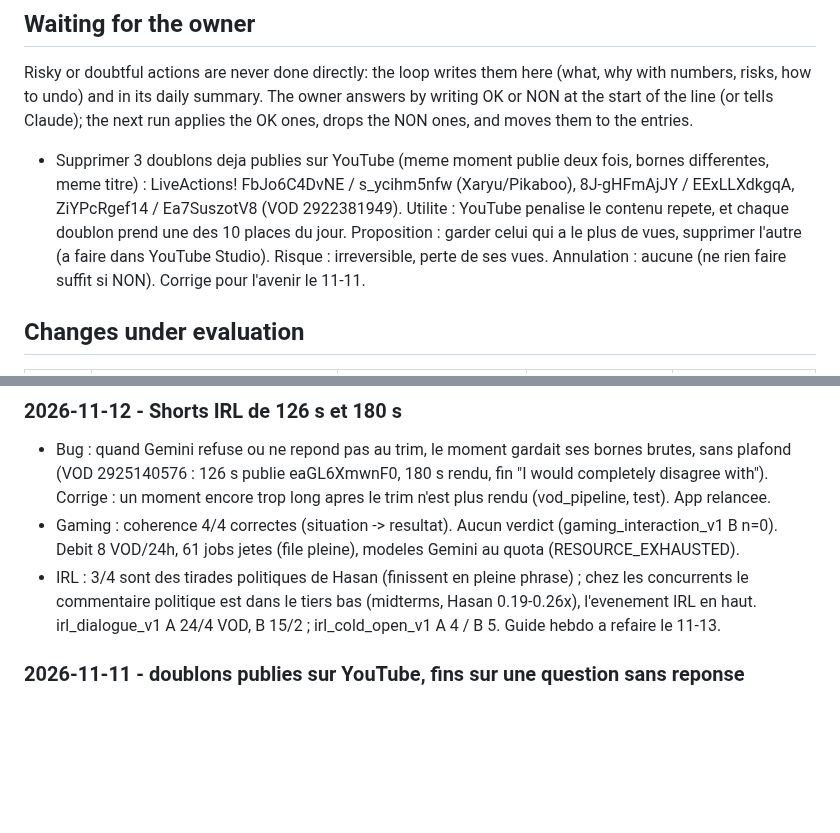
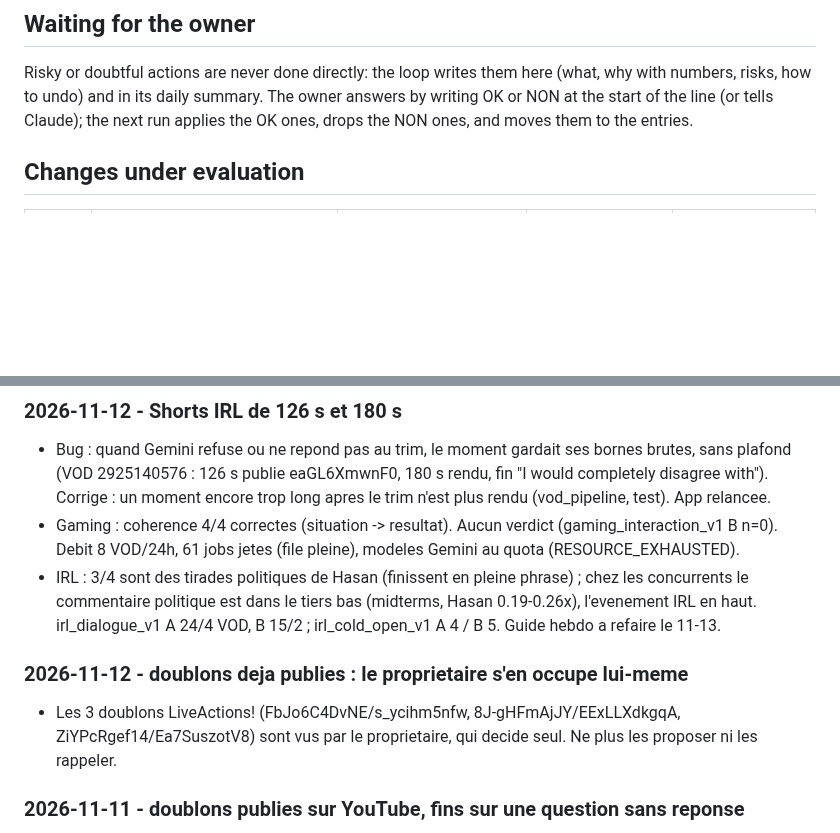
Before and after one commit to Aymeric05/automatiseur, a Markdown page: docs/optimization_journal.md, 2 parts joined by grey strips. Rendered like a GitHub page; blank space fills up the shorter version.

Commit message:
docs: published duplicates handled by the owner, no longer proposed
Co-Authored-By: Claude Opus 5.5 <noreply@anthropic.com>

```diff
--- a/docs/optimization_journal.md
+++ b/docs/optimization_journal.md
@@ -284,12 +284,6 @@ numbers, risks, how to undo) and in its daily summary. The owner answers by writ
 at the start of the line (or tells Claude); the next run applies the OK ones, drops the NON
 ones, and moves them to the entries.
 
-- Supprimer 3 doublons deja publies sur YouTube (meme moment publie deux fois, bornes differentes,
-  meme titre) : LiveActions! FbJo6C4DvNE / s_ycihm5nfw (Xaryu/Pikaboo), 8J-gHFmAjJY / EExLLXdkgqA,
-  ZiYPcRgef14 / Ea7SuszotV8 (VOD 2922381949). Utilite : YouTube penalise le contenu repete, et
-  chaque doublon prend une des 10 places du jour. Proposition : garder celui qui a le plus de vues,
-  supprimer l'autre (a faire dans YouTube Studio). Risque : irreversible, perte de ses vues.
-  Annulation : aucune (ne rien faire suffit si NON). Corrige pour l'avenir le 11-11.
 
 ## Changes under evaluation
 
@@ -344,6 +338,11 @@ ones, and moves them to the entries.
 - IRL : 3/4 sont des tirades politiques de Hasan (finissent en pleine phrase) ; chez les concurrents le
   commentaire politique est dans le tiers bas (midterms, Hasan 0.19-0.26x), l'evenement IRL en haut.
   irl_dialogue_v1 A 24/4 VOD, B 15/2 ; irl_cold_open_v1 A 4 / B 5. Guide hebdo a refaire le 11-13.
+
+### 2026-11-12 - doublons deja publies : le proprietaire s'en occupe lui-meme
+
+- Les 3 doublons LiveActions! (FbJo6C4DvNE/s_ycihm5nfw, 8J-gHFmAjJY/EExLLXdkgqA, ZiYPcRgef14/Ea7SuszotV8)
+  sont vus par le proprietaire, qui decide seul. Ne plus les proposer ni les rappeler.
 
 ### 2026-11-11 - doublons publies sur YouTube, fins sur une question sans reponse
 
```
